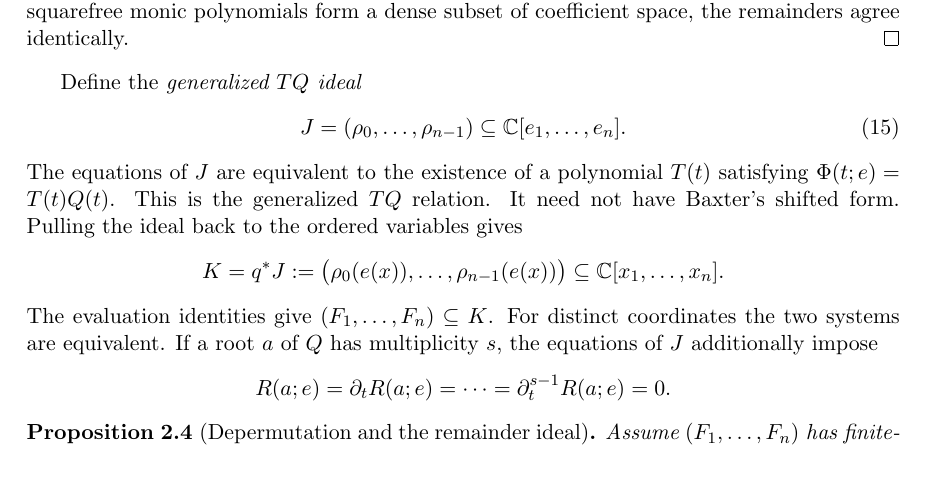
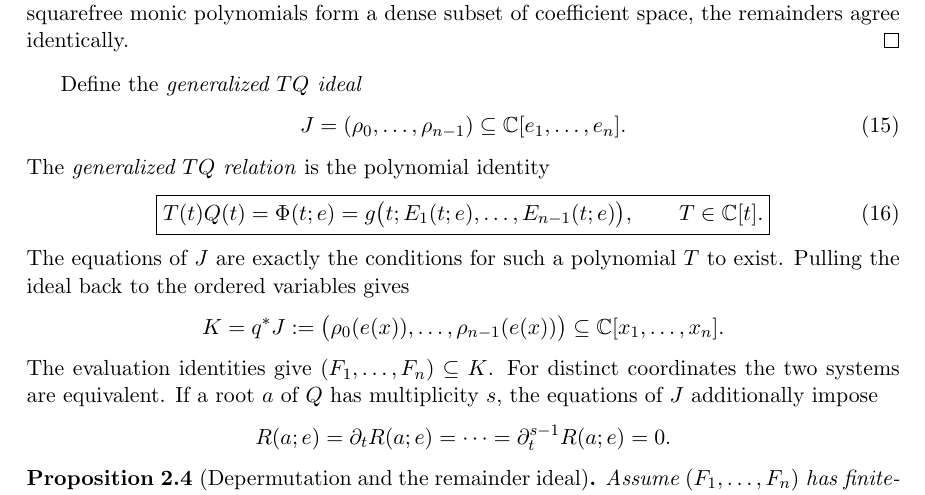
Before and after one commit to PeterWu-Biomath/Bethe-ansatz, a LaTeX paper (main.tex): part of page 6 of 17, cut so that both start at the same text. Compiled offline with pdfLaTeX.

Commit message:
Display generalized and XXX TQ relations explicitly

```diff
--- a/main.tex
+++ b/main.tex
@@ -408,10 +408,14 @@ Define the \emph{generalized $TQ$ ideal}
 \begin{equation}\label{eq:general-tq-ideal}
  J=(\rho_0,\ldots,\rho_{n-1})\subseteq\C[e_1,\ldots,e_n].
 \end{equation}
-The equations of $J$ are equivalent to the existence of a polynomial
-$T(t)$ satisfying $\Phi(t;e)=T(t)Q(t)$. This is the generalized $TQ$
-relation. It need not have Baxter's shifted form. Pulling the ideal
-back to the ordered variables gives
+The \emph{generalized $TQ$ relation} is the polynomial identity
+\begin{equation}\label{eq:general-tq-relation}
+ \boxed{T(t)Q(t)=\Phi(t;e)
+ =g\bigl(t;E_1(t;e),\ldots,E_{n-1}(t;e)\bigr),
+ \qquad T\in\C[t].}
+\end{equation}
+The equations of $J$ are exactly the conditions for such a polynomial
+$T$ to exist. Pulling the ideal back to the ordered variables gives
 \[
  K=q^*J
  :=\bigl(\rho_0(e(x)),\ldots,\rho_{n-1}(e(x))\bigr)
```
Also changed, not shown: main.tex (10 more changed lines).
